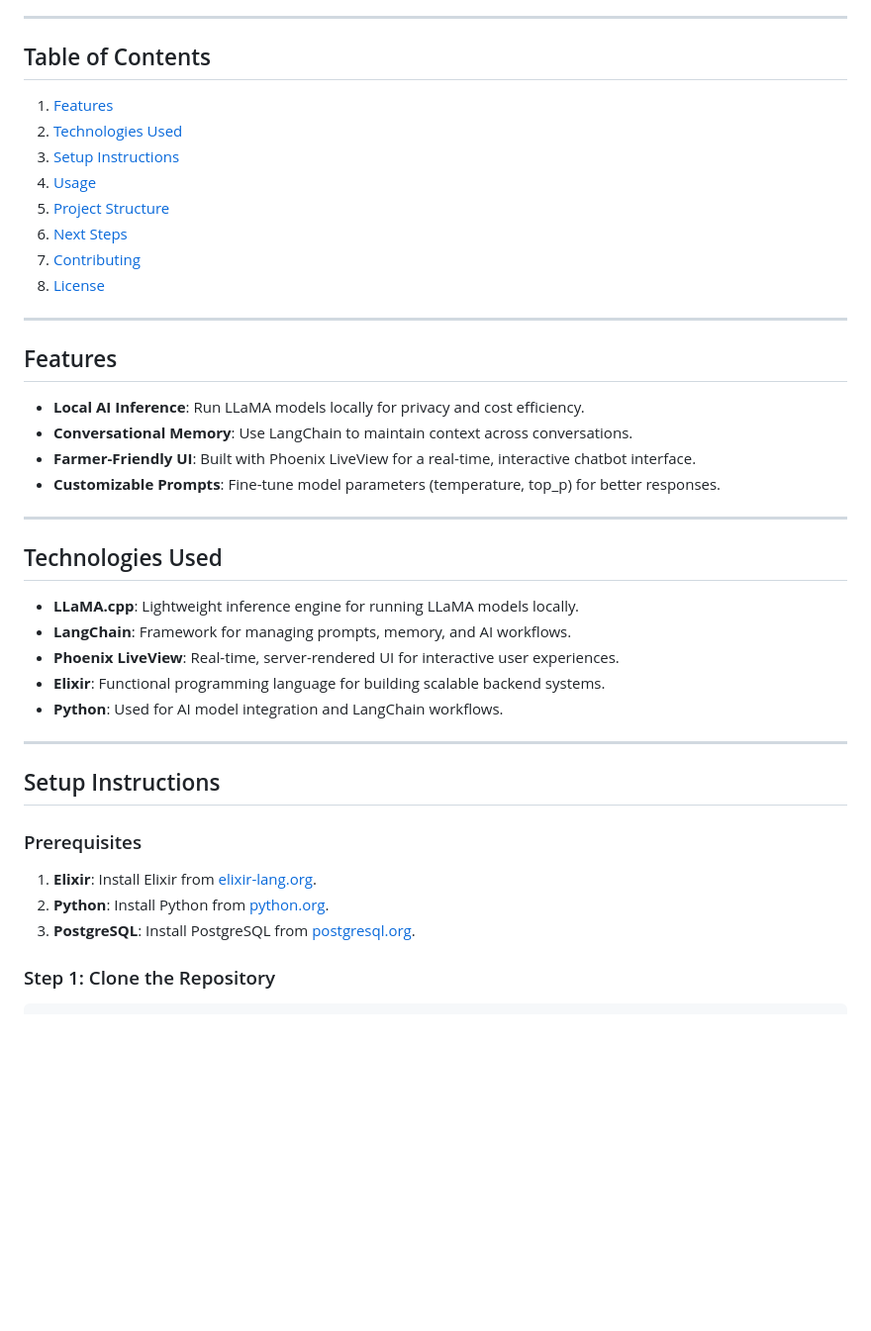
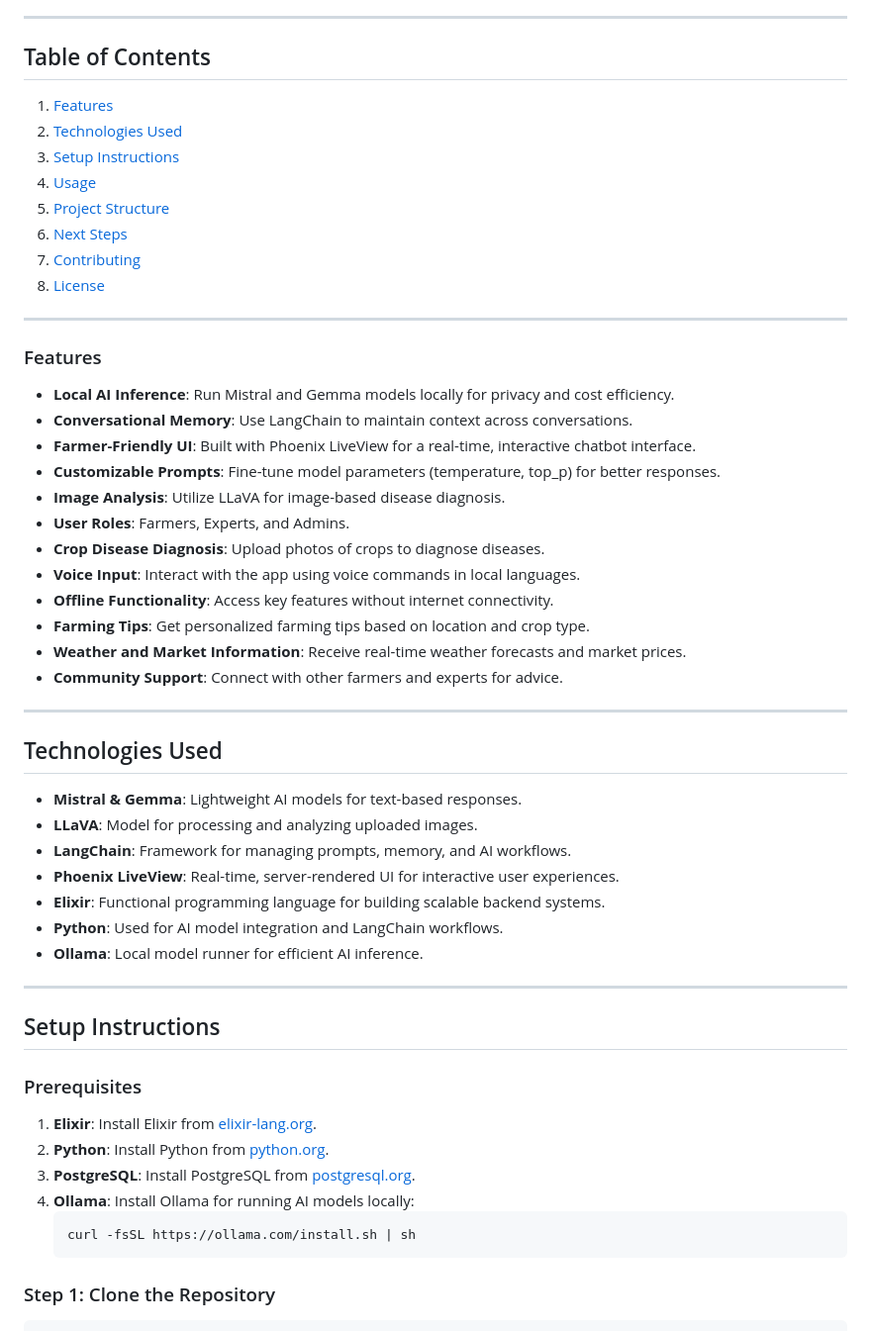
Before and after one commit to akinyiv/UkulimaBot, a Markdown page: README.md, the part around the change. Shown at 99% size. Drawn GitHub-style; blank space fills up the shorter version.

Commit message:
update .md

````diff
--- a/README.md
+++ b/README.md
@@ -5,6 +5,7 @@ Ukulima is an AI-powered chatbot designed to help farmers diagnose crop diseases
 ---
 
 ## Table of Contents
+
 1. [Features](#features)
 2. [Technologies Used](#technologies-used)
 3. [Setup Instructions](#setup-instructions)
@@ -16,20 +17,32 @@ Ukulima is an AI-powered chatbot designed to help farmers diagnose crop diseases
 
 ---
 
-## Features
-- **Local AI Inference**: Run LLaMA models locally for privacy and cost efficiency.
+### Features
+
+- **Local AI Inference**: Run Mistral and Gemma models locally for privacy and cost efficiency.
 - **Conversational Memory**: Use LangChain to maintain context across conversations.
 - **Farmer-Friendly UI**: Built with Phoenix LiveView for a real-time, interactive chatbot interface.
-- **Customizable Prompts**: Fine-tune model parameters (temperature, top_p) for better responses.
+- **Customizable Prompts**: Fine-tune model parameters (temperature, top\_p) for better responses.
+- **Image Analysis**: Utilize LLaVA for image-based disease diagnosis.
+- **User Roles**: Farmers, Experts, and Admins.
+- **Crop Disease Diagnosis**: Upload photos of crops to diagnose diseases.
+- **Voice Input**: Interact with the app using voice commands in local languages.
+- **Offline Functionality**: Access key features without internet connectivity.
+- **Farming Tips**: Get personalized farming tips based on location and crop type.
+- **Weather and Market Information**: Receive real-time weather forecasts and market prices.
+- **Community Support**: Connect with other farmers and experts for advice.
 
 ---
 
 ## Technologies Used
-- **LLaMA.cpp**: Lightweight inference engine for running LLaMA models locally.
+
+- **Mistral & Gemma**: Lightweight AI models for text-based responses.
+- **LLaVA**: Model for processing and analyzing uploaded images.
 - **LangChain**: Framework for managing prompts, memory, and AI workflows.
 - **Phoenix LiveView**: Real-time, server-rendered UI for interactive user experiences.
 - **Elixir**: Functional programming language for building scalable backend systems.
 - **Python**: Used for AI model integration and LangChain workflows.
+- **Ollama**: Local model runner for efficient AI inference.
 
 ---
 
@@ -39,7 +52,10 @@ Ukulima is an AI-powered chatbot designed to help farmers diagnose crop diseases
 1. **Elixir**: Install Elixir from [elixir-lang.org](https://elixir-lang.org/install.html).
 2. **Python**: Install Python from [python.org](https://www.python.org/downloads/).
 3. **PostgreSQL**: Install PostgreSQL from [postgresql.org](https://www.postgresql.org/download/).
-
+4. **Ollama**: Install Ollama for running AI models locally:
+   ```bash
+   curl -fsSL https://ollama.com/install.sh | sh
+   ```
 ### Step 1: Clone the Repository
 ```bash
 git clone https://github.com/your-username/ukulima.git
````
Also changed, not shown: ukulima/README.md (+8 -1 lines).
